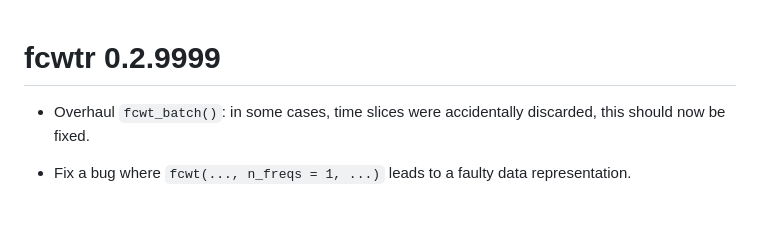
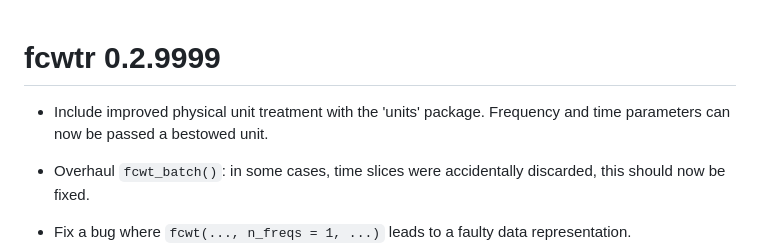
Before and after one commit to lschneiderbauer/fCWTr, a Markdown page: NEWS.md, the part around the change. Rendered like a GitHub page; blank space fills up the shorter version.

```diff
--- a/NEWS.md
+++ b/NEWS.md
@@ -1,4 +1,6 @@
 # fcwtr 0.2.9999
+
+-   Include improved physical unit treatment with the 'units' package. Frequency and time parameters can now be passed a bestowed unit.
 
 -   Overhaul `fcwt_batch()`: in some cases, time slices were accidentally discarded, this should now be fixed.
 
```
Also changed, not shown: README.md (+18 -18 lines), man/figures/README-example_long_df-1.png, man/figures/README-example_plot-1.png, 14 other files.
